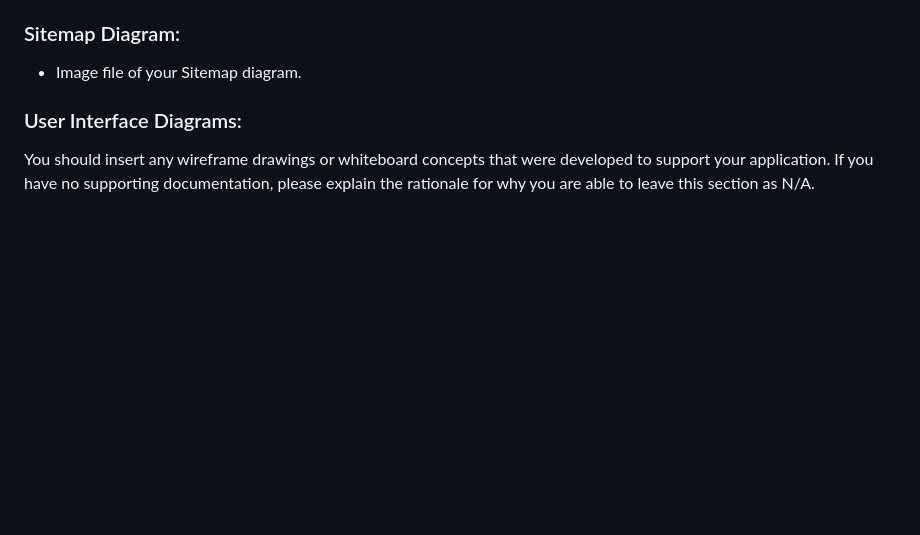
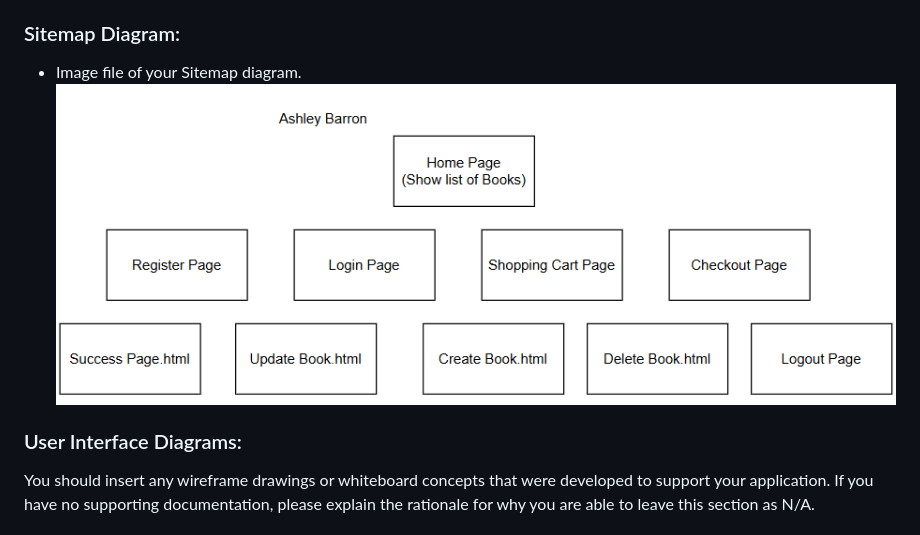
Before and after one commit to trevormarrr/cst339-milestone, a Markdown page: milestone1/ProjectReport.md, the part around the change. GitHub-like rendering; pictures changed too: milestone1/sitemapDiagram.png (added); blank space fills up the shorter version.

Commit message:
sitemap

```diff
--- a/milestone1/ProjectReport.md
+++ b/milestone1/ProjectReport.md
@@ -86,6 +86,7 @@ The risk of not meeting the deadline due to unforseen issues arises.
 
 ### Sitemap Diagram:
 - Image file of your Sitemap diagram.
+![SiteMapDiagram](sitemapDiagram.png)
 
 ### User Interface Diagrams:
 You should insert any wireframe drawings or whiteboard concepts that were developed to support your application. If you have no supporting documentation, please explain the rationale for why you are able to leave this section as N/A.
```
